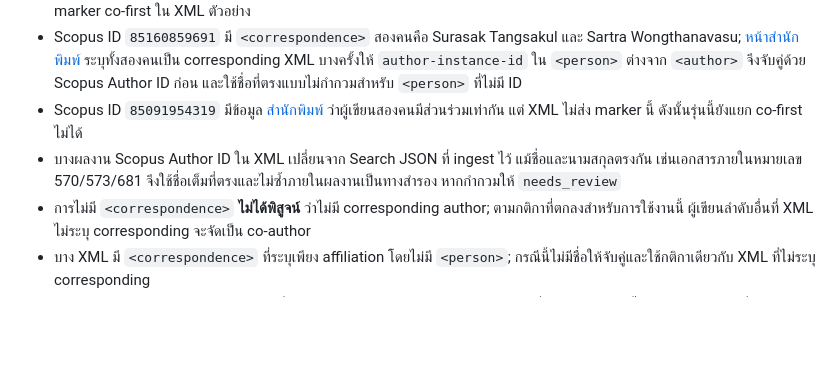
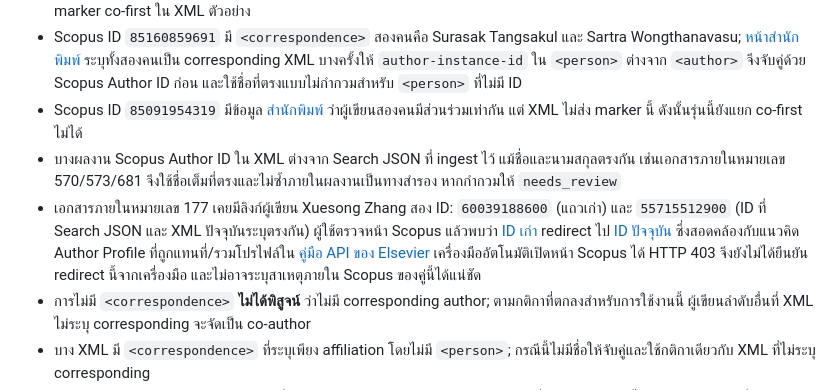
Before and after one commit to spw32767/fund-management-api, a Markdown page: docs/SCOPUS_AUTHOR_ROLES.md, the part around the change. Rendered like a GitHub page; blank space fills up the shorter version.

Commit message:
docs: record Scopus author profile redirect evidence

```diff
--- a/docs/SCOPUS_AUTHOR_ROLES.md
+++ b/docs/SCOPUS_AUTHOR_ROLES.md
@@ -12,7 +12,8 @@
 - ในตัวอย่างผลงานคณะ 52 ชิ้นที่ตรวจ XML ก่อนเริ่มงาน: 33 ชิ้นมี `<correspondence>` หนึ่งคน, 3 ชิ้นมีหลายคน, 16 ชิ้นไม่มีส่วนนี้ ไม่พบ marker co-first ใน XML ตัวอย่าง
 - Scopus ID `85160859691` มี `<correspondence>` สองคนคือ Surasak Tangsakul และ Sartra Wongthanavasu; [หน้าสำนักพิมพ์](https://www.mdpi.com/2076-3417/13/10/6081) ระบุทั้งสองคนเป็น corresponding XML บางครั้งให้ `author-instance-id` ใน `<person>` ต่างจาก `<author>` จึงจับคู่ด้วย Scopus Author ID ก่อน และใช้ชื่อที่ตรงแบบไม่กำกวมสำหรับ `<person>` ที่ไม่มี ID
 - Scopus ID `85091954319` มีข้อมูล [สำนักพิมพ์](https://www.mdpi.com/2076-3417/10/18/6381) ว่าผู้เขียนสองคนมีส่วนร่วมเท่ากัน แต่ XML ไม่ส่ง marker นี้ ดังนั้นรุ่นนี้ยังแยก co-first ไม่ได้
-- บางผลงาน Scopus Author ID ใน XML เปลี่ยนจาก Search JSON ที่ ingest ไว้ แม้ชื่อและนามสกุลตรงกัน เช่นเอกสารภายในหมายเลข 570/573/681 จึงใช้ชื่อเต็มที่ตรงและไม่ซ้ำภายในผลงานเป็นทางสำรอง หากกำกวมให้ `needs_review`
+- บางผลงาน Scopus Author ID ใน XML ต่างจาก Search JSON ที่ ingest ไว้ แม้ชื่อและนามสกุลตรงกัน เช่นเอกสารภายในหมายเลข 570/573/681 จึงใช้ชื่อเต็มที่ตรงและไม่ซ้ำภายในผลงานเป็นทางสำรอง หากกำกวมให้ `needs_review`
+- เอกสารภายในหมายเลข 177 เคยมีลิงก์ผู้เขียน Xuesong Zhang สอง ID: `60039188600` (แถวเก่า) และ `55715512900` (ID ที่ Search JSON และ XML ปัจจุบันระบุตรงกัน) ผู้ใช้ตรวจหน้า Scopus แล้วพบว่า [ID เก่า](https://www.scopus.com/authid/detail.uri?authorId=60039188600) redirect ไป [ID ปัจจุบัน](https://www.scopus.com/authid/detail.uri?authorId=55715512900) ซึ่งสอดคล้องกับแนวคิด Author Profile ที่ถูกแทนที่/รวมโปรไฟล์ใน [คู่มือ API ของ Elsevier](https://dev.elsevier.com/guides/Scopus%20API%20Guide_V1_20230907.pdf) เครื่องมืออัตโนมัติเปิดหน้า Scopus ได้ HTTP 403 จึงยังไม่ได้ยืนยัน redirect นี้จากเครื่องมือ และไม่อาจระบุสาเหตุภายใน Scopus ของคู่นี้ได้แน่ชัด
 - การไม่มี `<correspondence>` **ไม่ได้พิสูจน์** ว่าไม่มี corresponding author; ตามกติกาที่ตกลงสำหรับการใช้งานนี้ ผู้เขียนลำดับอื่นที่ XML ไม่ระบุ corresponding จะจัดเป็น co-author
 - บาง XML มี `<correspondence>` ที่ระบุเพียง affiliation โดยไม่มี `<person>`; กรณีนี้ไม่มีชื่อให้จับคู่และใช้กติกาเดียวกับ XML ที่ไม่ระบุ corresponding
 - ขณะตรวจฐานข้อมูลแบบอ่านอย่างเดียววันที่ 29 กันยายน 2026 พบผลงาน Scopus หลักที่ตรงเกณฑ์ 949 ชิ้น จำนวนจริงอาจเปลี่ยนก่อนรัน
```
